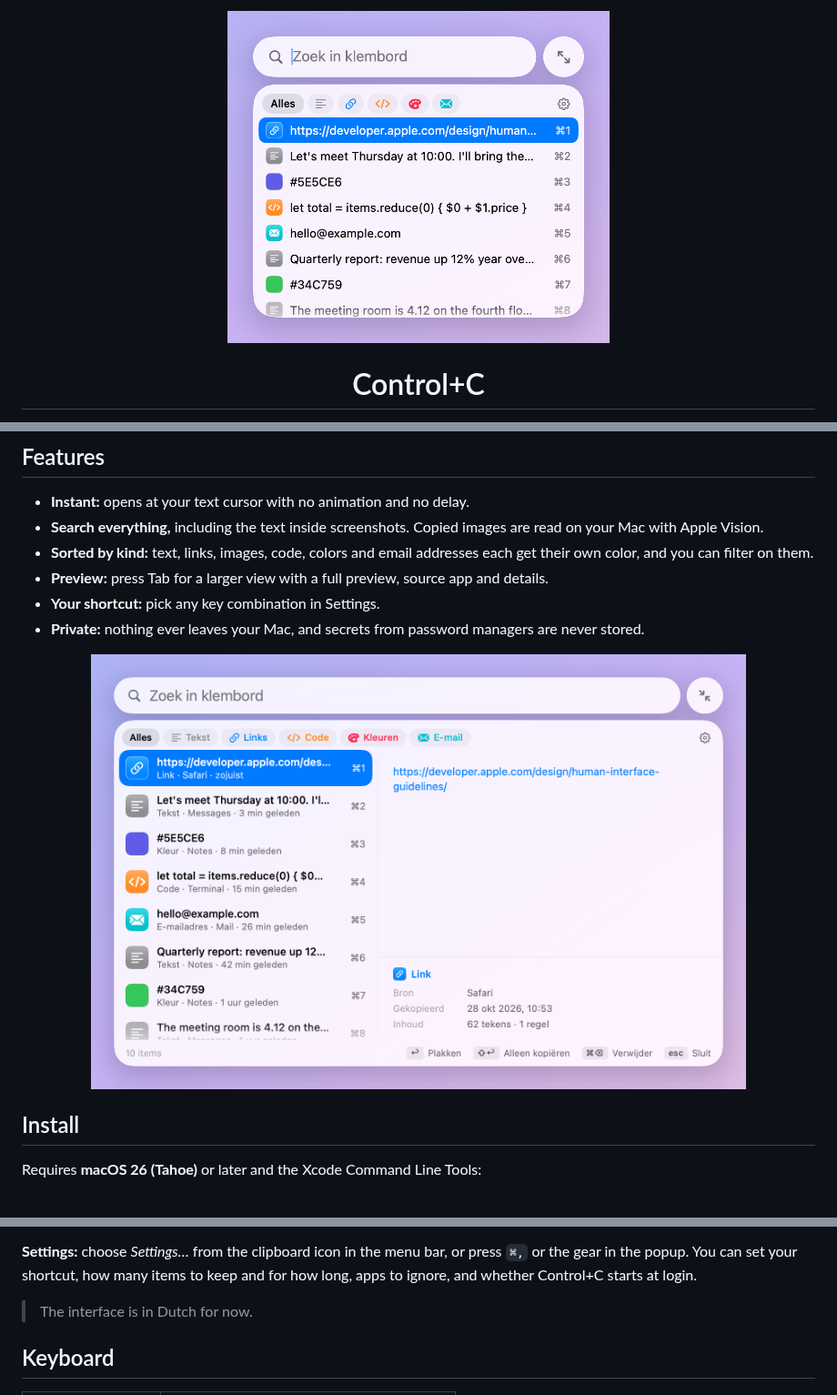
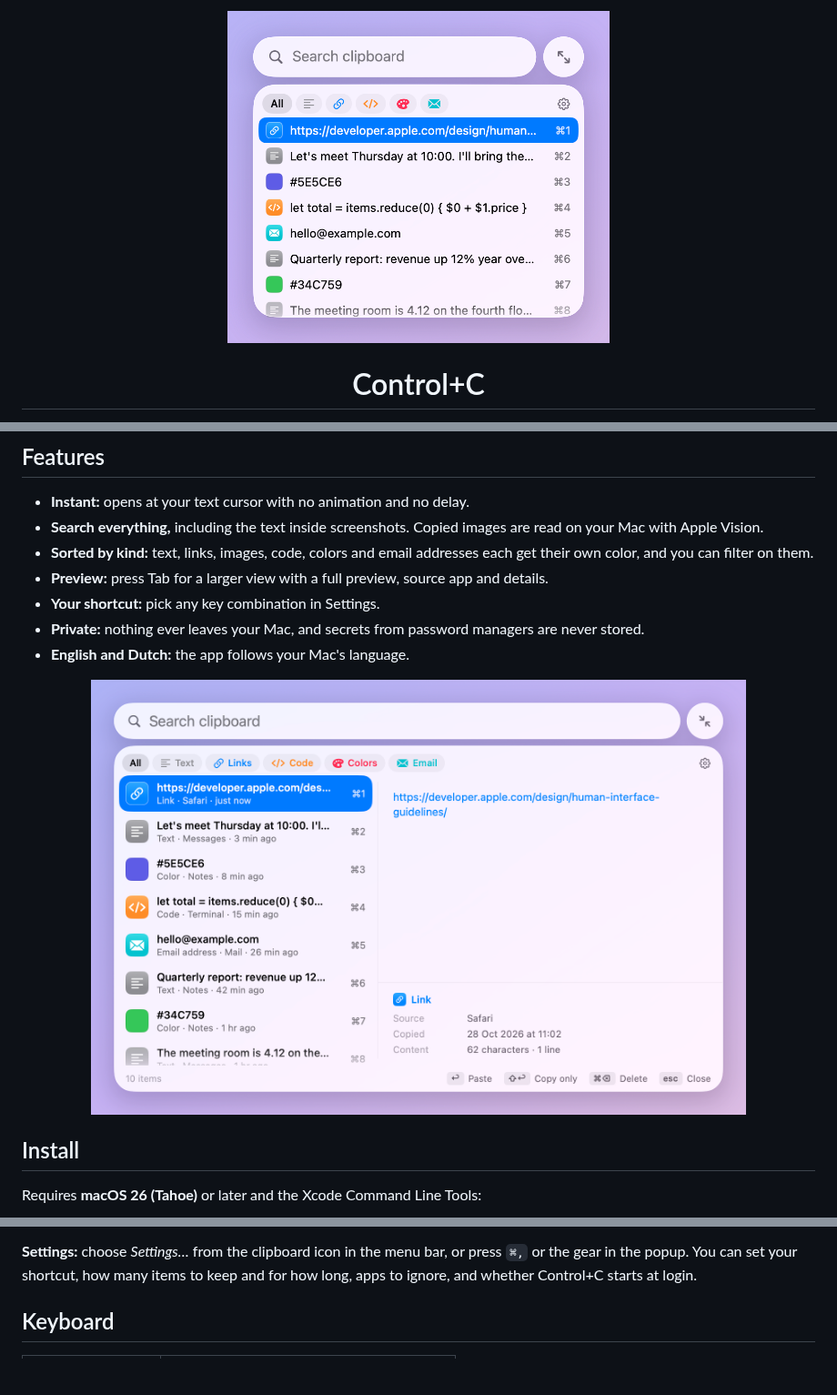
Before and after one commit to SvenwifAI/control-c, a Markdown page: README.md, 3 parts joined by grey strips. Shown at 91% size. Rendered like a GitHub page; pictures changed too: docs/screenshot-compact.png, docs/screenshot-expanded.png; blank space fills up the shorter version.

```diff
--- a/README.md
+++ b/README.md
@@ -25,6 +25,7 @@ Press **⌘↩** anywhere and a compact popup appears right under your text curs
 - **Preview:** press Tab for a larger view with a full preview, source app and details.
 - **Your shortcut:** pick any key combination in Settings.
 - **Private:** nothing ever leaves your Mac, and secrets from password managers are never stored.
+- **English and Dutch:** the app follows your Mac's language.
 
 <p align="center">
   <img src="docs/screenshot-expanded.png" width="720" alt="Expanded view with preview pane">
@@ -51,8 +52,6 @@ cd control-c
 **Pasting for you:** the first time, macOS asks for access under System Settings → Privacy & Security → **Accessibility**. Turn Control+C on there. Without it, choosing an item only copies it, so you paste it yourself with ⌘V. The popup then also opens at your mouse instead of your text cursor.
 
 **Settings:** choose *Settings…* from the clipboard icon in the menu bar, or press `⌘,` or the gear in the popup. You can set your shortcut, how many items to keep and for how long, apps to ignore, and whether Control+C starts at login.
-
-> The interface is in Dutch for now.
 
 ## Keyboard
 
```
Also changed, not shown: other parts of README.md (+1 -0 lines), README.nl.md (+3 -1 lines), docs/screenshot-compact.nl.png (added), docs/screenshot-expanded.nl.png (added), 6 other files.
